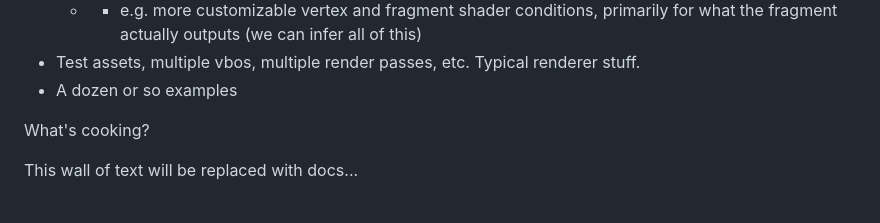
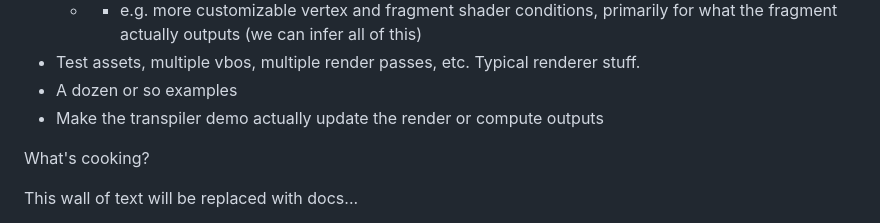
Before and after one commit to joshbrew/webgpujs, a Markdown page: README.md, the part around the change. GitHub-like rendering.

```diff
--- a/README.md
+++ b/README.md
@@ -19,6 +19,7 @@ What's left todo:
    - - e.g. more customizable vertex and fragment shader conditions, primarily for what the fragment actually outputs (we can infer all of this)
 - Test assets, multiple vbos, multiple render passes, etc. Typical renderer stuff.
 - A dozen or so examples
+- Make the transpiler demo actually update the render or compute outputs
 
 
 What's cooking?
```
